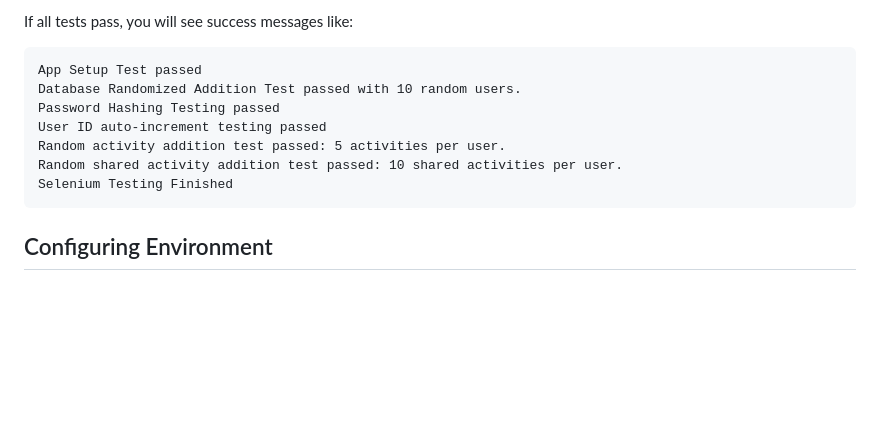
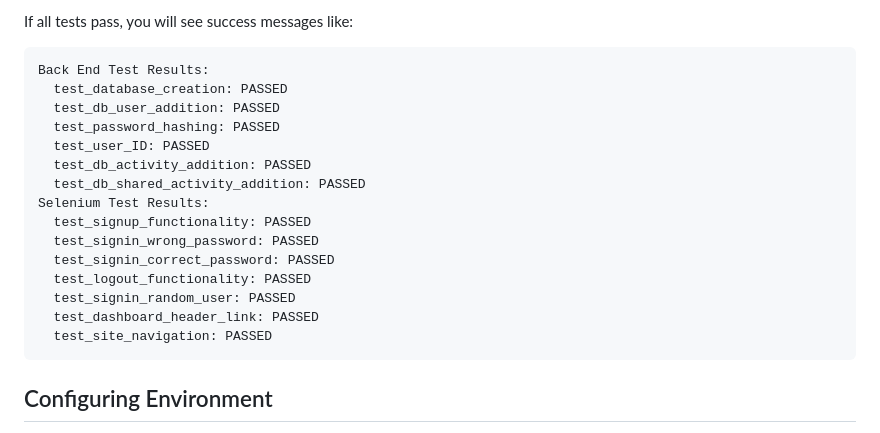
Before and after one commit to ChienAnTu/StrideTrack, a Markdown page: README.md, the part around the change. GitHub-like rendering; blank space fills up the shorter version.

Commit message:
Modified description on test results output

````diff
--- a/README.md
+++ b/README.md
@@ -229,13 +229,21 @@ This script will:
 If all tests pass, you will see success messages like:
 
 ```
-App Setup Test passed
-Database Randomized Addition Test passed with 10 random users.
-Password Hashing Testing passed
-User ID auto-increment testing passed
-Random activity addition test passed: 5 activities per user.
-Random shared activity addition test passed: 10 shared activities per user.
-Selenium Testing Finished
+Back End Test Results:
+  test_database_creation: PASSED
+  test_db_user_addition: PASSED
+  test_password_hashing: PASSED
+  test_user_ID: PASSED
+  test_db_activity_addition: PASSED
+  test_db_shared_activity_addition: PASSED
+Selenium Test Results:
+  test_signup_functionality: PASSED
+  test_signin_wrong_password: PASSED
+  test_signin_correct_password: PASSED
+  test_logout_functionality: PASSED
+  test_signin_random_user: PASSED
+  test_dashboard_header_link: PASSED
+  test_site_navigation: PASSED
 ```
 
 ## Configuring Environment
````
